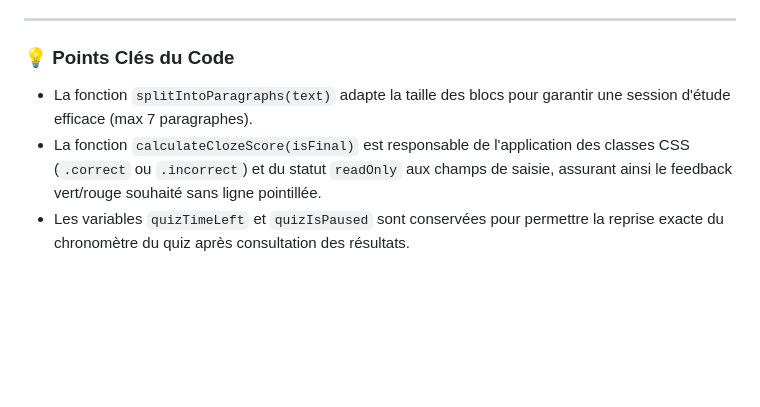
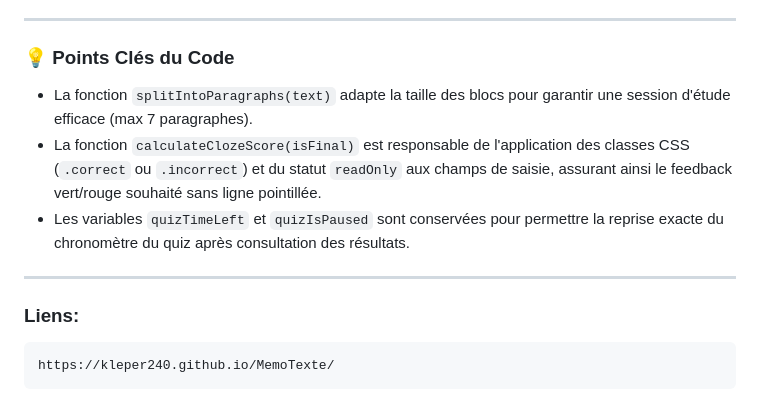
Before and after one commit to kleper240/MemoTexte, a Markdown page: README.md, the part around the change. GitHub-like rendering; blank space fills up the shorter version.

````diff
--- a/README.md
+++ b/README.md
@@ -45,6 +45,14 @@ Cet outil est une application web simple conçue pour aider l'utilisateur à mé
 
 ### 💡 Points Clés du Code
 
+
+
 * La fonction `splitIntoParagraphs(text)` adapte la taille des blocs pour garantir une session d'étude efficace (max 7 paragraphes).
 * La fonction `calculateClozeScore(isFinal)` est responsable de l'application des classes CSS (`.correct` ou `.incorrect`) et du statut `readOnly` aux champs de saisie, assurant ainsi le feedback vert/rouge souhaité sans ligne pointillée.
 * Les variables `quizTimeLeft` et `quizIsPaused` sont conservées pour permettre la reprise exacte du chronomètre du quiz après consultation des résultats.
+
+----
+### Liens:
+```bash
+https://kleper240.github.io/MemoTexte/
+```
````
